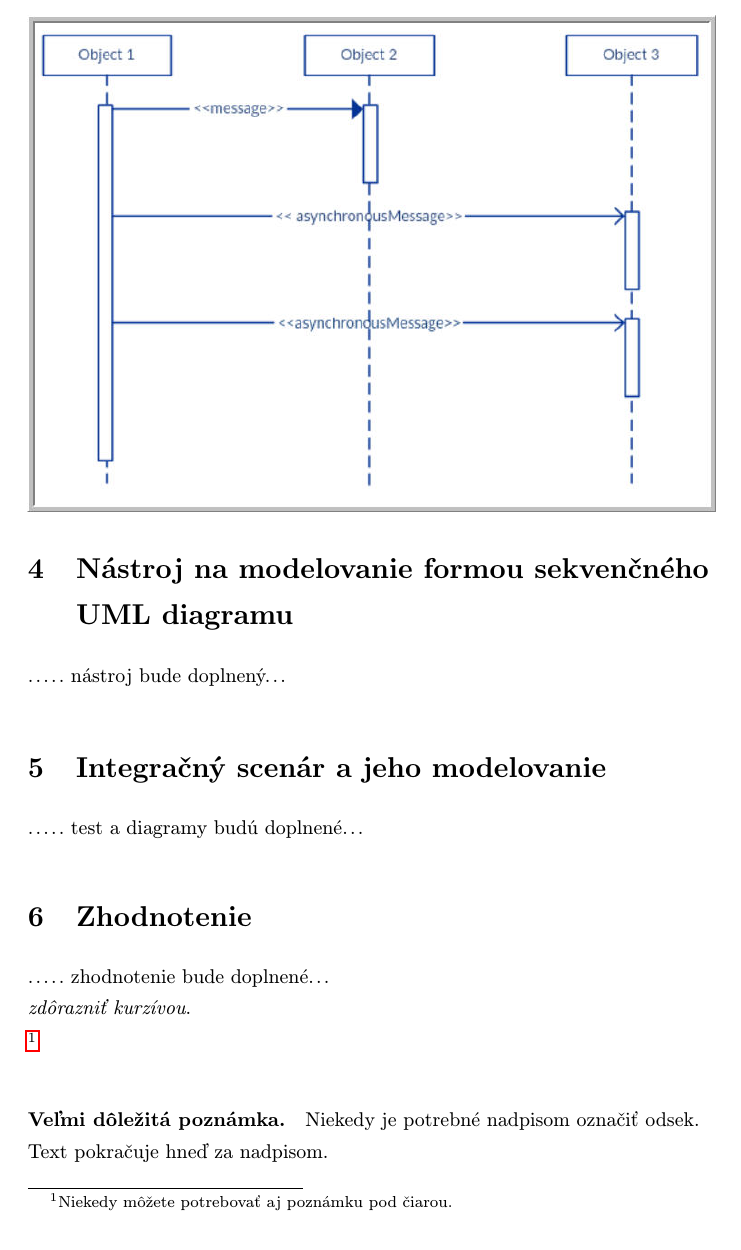
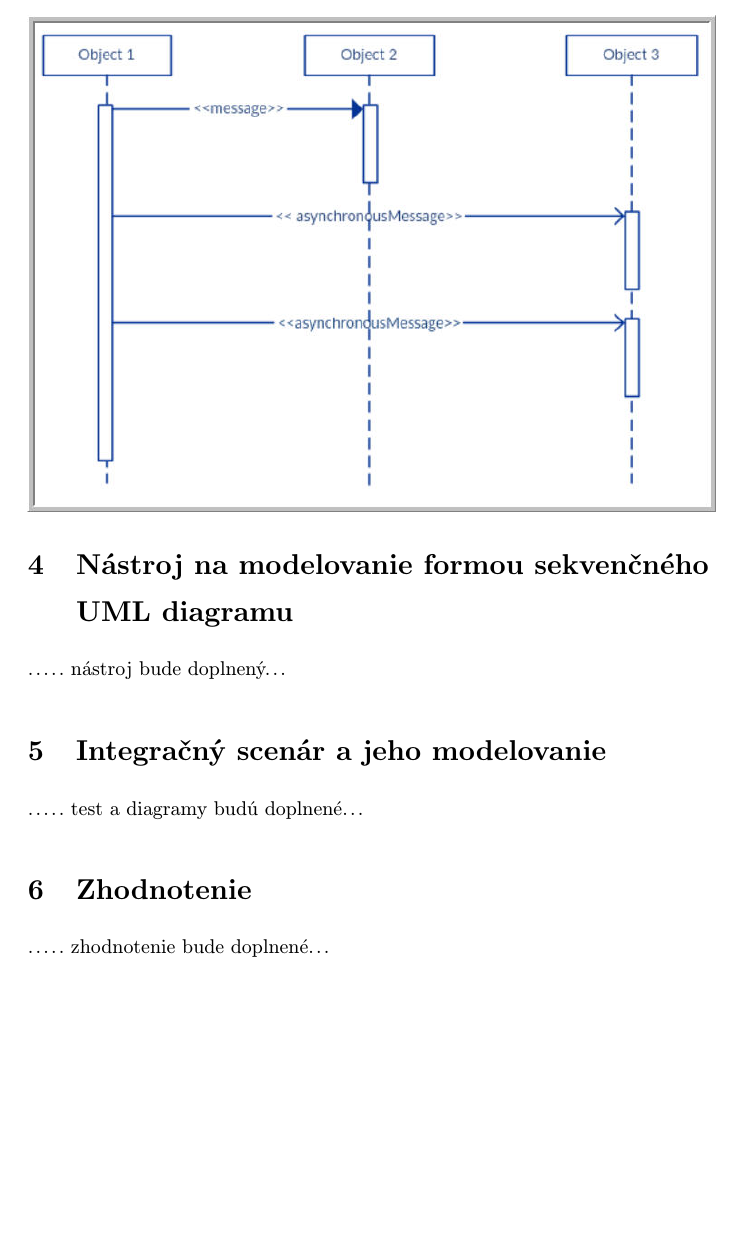
Before and after one commit to Kiwicko/MIP_clanok, a LaTeX paper (Uhlar_Clanok.tex): part of page 5 of 6, cut so that both start at the same text, the shorter picture padded with empty space. Compiled offline with pdfLaTeX.

Commit message:
Aktualizacia

```diff
--- a/Uhlar_Clanok.tex
+++ b/Uhlar_Clanok.tex
@@ -3,18 +3,18 @@
 \documentclass[10pt,twoside,slovak,a4paper]{article}
 
 \usepackage[slovak]{babel}
-%\usepackage[T1]{fontenc}
-\usepackage[IL2]{fontenc} % lepšia sadzba písmena Ľ než v T1
+
+\usepackage[IL2]{fontenc}
 \usepackage[utf8]{inputenc}
 \usepackage{graphicx}
-\usepackage{url} % príkaz \url na formátovanie URL
-\usepackage{hyperref} % odkazy v texte budú aktívne (pri niektorých triedach dokumentov spôsobuje posun textu)
+\usepackage{url}
+\usepackage{hyperref}
 
 \usepackage{cite}
-%\usepackage{times}
 
 
-\title{{\bf Modelovanie spracovania elektronického podania ÚPVS sekvenčnými UML diagramami}\thanks{Semestrálny projekt v predmete Metódy inžinierskej práce, ak. rok 2021/22, vedenie: Vladimír Mlynarovič}} % meno a priezvisko vyučujúceho na cvičeniach
+
+\title{{\bf Modelovanie spracovania elektronického podania ÚPVS sekvenčnými UML diagramami}\thanks{Semestrálny projekt v predmete Metódy inžinierskej práce, ak. rok 2021/22, vedenie: Vladimír Mlynarovič}}
 
 \author{Viktor Uhlár\\[2pt]
 	{\small Slovenská technická univerzita v Bratislave}\\
@@ -151,24 +151,11 @@ Na nasledovnom obrázku je ilustrácia jednoduchého sekvenčného diagramu, vyu
 
 
 
-
-\section{Zhodnotenie} \label{6sek} % prípadne iný variant názvu
+\section{Zhodnotenie} \label{6sek}
 ..... zhodnotenie bude doplnené... \\
-
- %Dôležité veci možno
-\emph{zdôrazniť kurzívou}.
-
-\footnote{Niekedy môžete potrebovať aj poznámku pod čiarou.}
-
-\paragraph{Veľmi dôležitá poznámka.}
-Niekedy je potrebné nadpisom označiť odsek. Text pokračuje hneď za nadpisom.
 
 
 
-%\acknowledgement{Ak niekomu chcete poďakovať\ldots}
-
-
-% týmto sa generuje zoznam literatúry z obsahu súboru literatura.bib podľa toho, na čo sa v článku odkazujete
 \bibliography{Uhlar_Literatura}
-\bibliographystyle{abbrv} % prípadne alpha, abbrv alebo hociktorý iný
+\bibliographystyle{abbrv}
 \end{document}
```
Also changed, not shown: Uhlar_Clanok.pdf, 1 other file.
